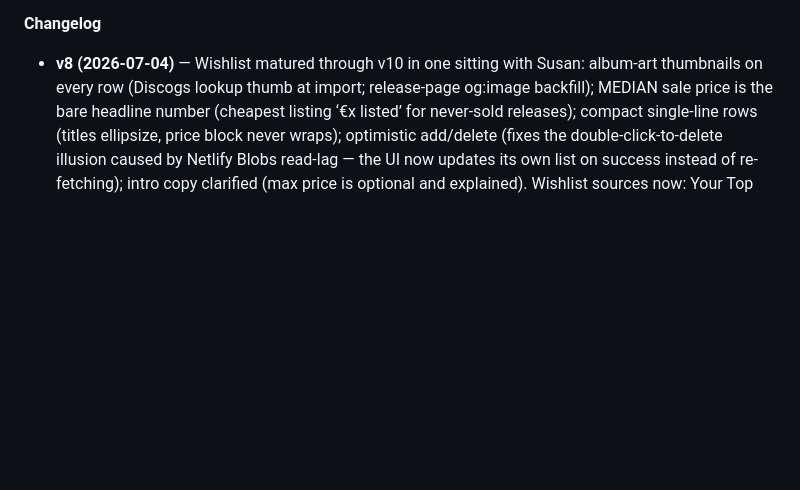
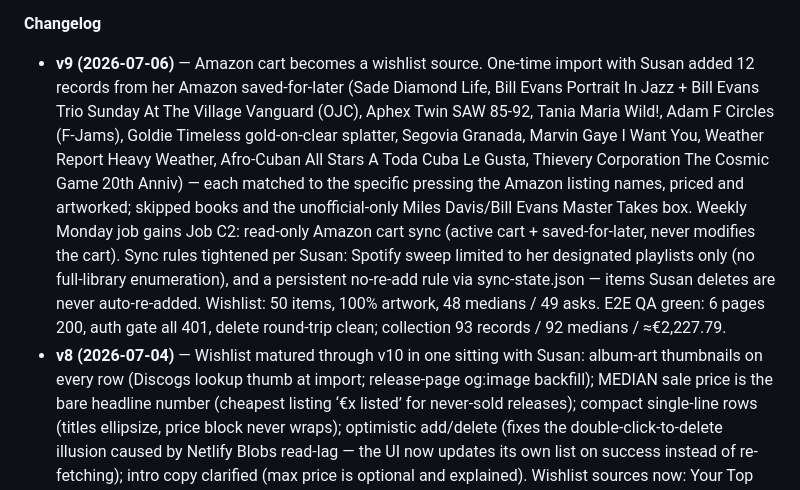
Before and after one commit to snesbitt/vinyl-scout, a Markdown page: PROJECT.md, the part around one of its changes. GitHub-like rendering; blank space fills up the shorter version.

Commit message:
ocs: PROJECT.md v9 — Amazon cart wishlist source, sync scope + no-re-add rules, QA results

```diff
--- a/PROJECT.md
+++ b/PROJECT.md
@@ -4,5 +4,6 @@
 
 **Changelog**
+- **v9 (2026-07-06)** — Amazon cart becomes a wishlist source. One-time import with Susan added 12 records from her Amazon saved-for-later (Sade Diamond Life, Bill Evans Portrait In Jazz + Bill Evans Trio Sunday At The Village Vanguard (OJC), Aphex Twin SAW 85-92, Tania Maria Wild!, Adam F Circles (F-Jams), Goldie Timeless gold-on-clear splatter, Segovia Granada, Marvin Gaye I Want You, Weather Report Heavy Weather, Afro-Cuban All Stars A Toda Cuba Le Gusta, Thievery Corporation The Cosmic Game 20th Anniv) — each matched to the specific pressing the Amazon listing names, priced and artworked; skipped books and the unofficial-only Miles Davis/Bill Evans Master Takes box. Weekly Monday job gains Job C2: read-only Amazon cart sync (active cart + saved-for-later, never modifies the cart). Sync rules tightened per Susan: Spotify sweep limited to her designated playlists only (no full-library enumeration), and a persistent no-re-add rule via sync-state.json — items Susan deletes are never auto-re-added. Wishlist: 50 items, 100% artwork, 48 medians / 49 asks. E2E QA green: 6 pages 200, auth gate all 401, delete round-trip clean; collection 93 records / 92 medians / ≈€2,227.79.
 - **v8 (2026-07-04)** — Wishlist matured through v10 in one sitting with Susan: album-art thumbnails on every row (Discogs lookup thumb at import; release-page og:image backfill); MEDIAN sale price is the bare headline number (cheapest listing ‘€x listed’ for never-sold releases); compact single-line rows (titles ellipsize, price block never wraps); optimistic add/delete (fixes the double-click-to-delete illusion caused by Netlify Blobs read-lag — the UI now updates its own list on success instead of re-fetching); intro copy clarified (max price is optional and explained). Wishlist sources now: Your Top Songs 2025 top-50, seven of Susan's playlists, and the ‘Rudy Van Gelder (minus the crap)’ jazz list — ~50 items, 100% artwork, ~95% priced. Format lesson encoded: a ‘12"’ in a release TITLE is not vinyl (the Dimitri From Paris ‘Thinking Of You 12" Remixes’ releases are digital Files); the remix rule now verifies the actual format and hunts remixer vinyl compilations (Le Chic Remix 2×12 carries those mixes). E2E QA: all six pages 200; unauthorized writes 401 on records and wishlist; 93 records / 92 medians / ≈€2,233; wishlist 50 items.
 - **v7 (2026-07-04)** — Wishlist is now Spotify-fed. One-time import + weekly sync pull Susan's 50 most-played tracks (Spotify 'Your Top Songs' playlist, read via her browser), collapse them to unique albums, exclude albums already owned or already wishlisted, and add only releases that exist on vinyl (Discogs lookup; digital-only releases are skipped). First import: 13 albums added, 1 skipped as owned, 33 skipped digital-only. Sync never deletes wishlist items — pruning is manual. Also: record #93 added (Madonna — Confessions II, 2xLP Pink Translucent, Mint, fully enriched; collection ≈ €2,233).
 - **v6 (2026-07-04)** — **Phase 3 shipped: Wishlist.** New `/wishlist.html` page and `/api/wishlist` function (separate Blobs store `wishlist`; GET public, POST/DELETE gated by the same edit secret; single-item operations only, per Hard Rules). Items carry artist, title, max_price, discogs_release_id, notes, and scout-written current_ask. Agentic layer (lives outside the repo, in Susan's Claude app): a weekly Claude-driven run refreshes record medians AND scans Discogs sell pages for wishlist items, flagging any ask ≤ max_price as a FIND; a daily read-only watchdog checks record count vs. latest backup, median presence, and site availability, alerting Susan on anomalies. Hard-Rules note: these are Susan-sanctioned automations (approved 2026-07-04) — enrichment writes remain single-item upserts through the gated API, and the watchdog never writes.
```
Also changed, not shown: other parts of PROJECT.md (+1 -1 lines).
